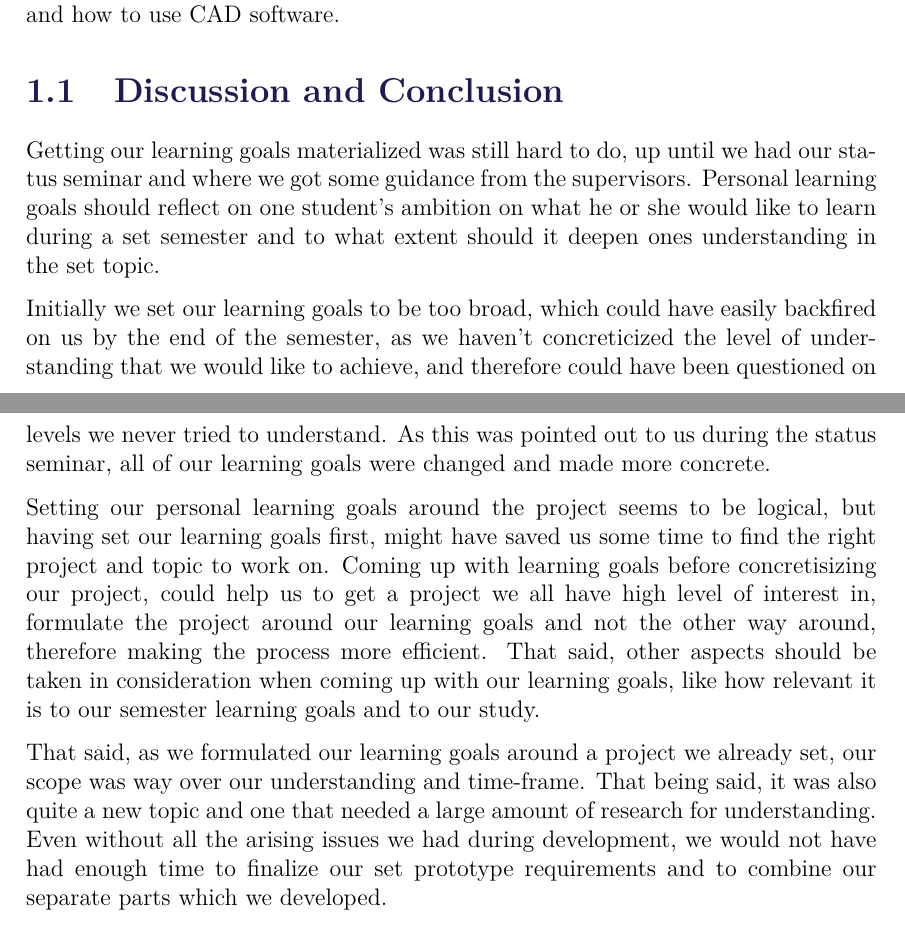
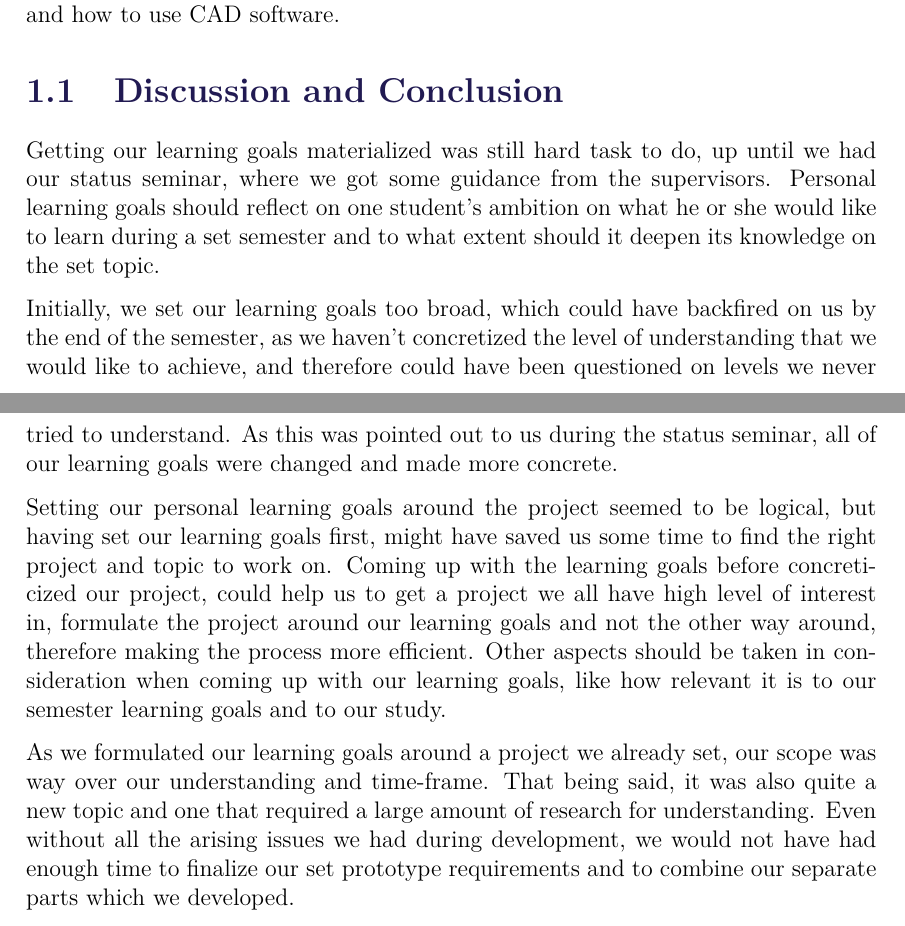
Before and after one commit to anthonymonori/hector-slam-wreck, a LaTeX thesis (process-analysis/process-analysis.tex, which reads process-analysis/sections/learning-goals.tex): two parts of pages 4 and 5 of 22, joined at a grey line, cut so that both start at the same text. Compiled offline with pdfLaTeX.

Commit message:
spell-checked learning goals. Ready to go

```diff
--- a/process-analysis/sections/learning-goals.tex
+++ b/process-analysis/sections/learning-goals.tex
@@ -17,14 +17,12 @@ The group had a few common learnings goals which included learning how to apply
 
 \section{Discussion and Conclusion}
 
-Getting our learning goals materialized was still hard to do, up until we had our status seminar and where we got some guidance from the supervisors. Personal learning goals should reflect on one student's ambition on what he or she would like to learn during a set semester and to what extent should it deepen ones understanding in the set topic.
+Getting our learning goals materialized was still hard task to do, up until we had our status seminar, where we got some guidance from the supervisors. Personal learning goals should reflect on one student's ambition on what he or she would like to learn during a set semester and to what extent should it deepen its knowledge on the set topic.
 
-Initially we set our learning goals to be too broad, which could have easily backfired on us by the end of the semester, as we haven't concreticized the level of understanding that we would like to achieve, and therefore could have been questioned on levels we never tried to understand. As this was pointed out to us during the status seminar, all of our learning goals were changed and made more concrete.
+Initially, we set our learning goals too broad, which could have backfired on us by the end of the semester, as we haven't concretized the level of understanding that we would like to achieve, and therefore could have been questioned on levels we never tried to understand. As this was pointed out to us during the status seminar, all of our learning goals were changed and made more concrete.
 
-Setting our personal learning goals around the project seems to be logical, but having set our learning goals first, might have saved us some time to find the right project and topic to work on. Coming up with learning goals before concretisizing our project, could help us to get a project we all have high level of interest in, formulate the project around our learning goals and not the other way around, therefore making the process more efficient. That said, other aspects should be taken in consideration when coming up with our learning goals, like how relevant it is to our semester learning goals and to our study.
+Setting our personal learning goals around the project seemed to be logical, but having set our learning goals first, might have saved us some time to find the right project and topic to work on. Coming up with the learning goals before concreticized our project, could help us to get a project we all have high level of interest in, formulate the project around our learning goals and not the other way around, therefore making the process more efficient. Other aspects should be taken in consideration when coming up with our learning goals, like how relevant it is to our semester learning goals and to our study.
 
-That said, as we formulated our learning goals around a project we already set, our scope was way over our understanding and time-frame. That being said, it was also quite a new topic and one that needed a large amount of research for understanding. Even without all the arising issues we had during development, we would not have had enough time to finalize our set prototype requirements and to combine our separate parts which we developed.
+As we formulated our learning goals around a project we already set, our scope was way over our understanding and time-frame. That being said, it was also quite a new topic and one that required a large amount of research for understanding. Even without all the arising issues we had during development, we would not have had enough time to finalize our set prototype requirements and to combine our separate parts which we developed.
 
 \textit{Our personal learning goals can be found in Appendix \ref{appendix:personal-learning-goals}, while the curriculum learning goals in Appendix \ref{appendix:curriculum-learning-goals}.}
-
-%TODO rephrase 'that said' above
```
